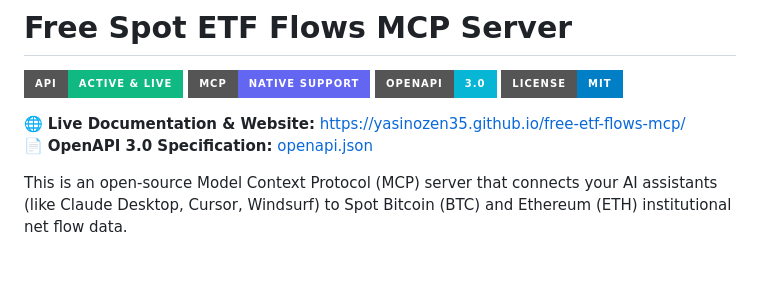
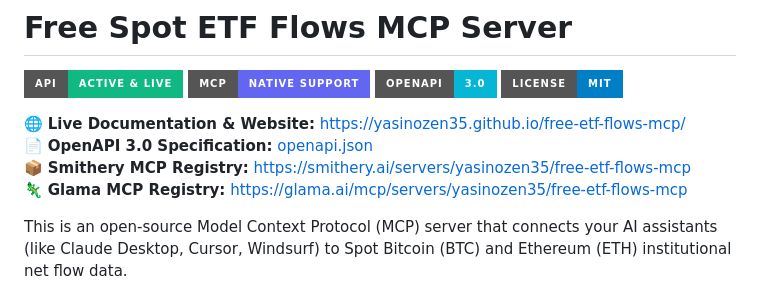
Before and after one commit to yasinozen35/free-etf-flows-mcp, a Markdown page: README.md, the part around the change. GitHub-like rendering; badges without logos; blank space fills up the shorter version.

Commit message:
docs: Add Smithery and Glama MCP registry links to README.md

```diff
--- a/README.md
+++ b/README.md
@@ -7,6 +7,8 @@
 
 🌐 **Live Documentation & Website:** [https://yasinozen35.github.io/free-etf-flows-mcp/](https://yasinozen35.github.io/free-etf-flows-mcp/)
 📄 **OpenAPI 3.0 Specification:** [openapi.json](openapi.json)
+📦 **Smithery MCP Registry:** [https://smithery.ai/servers/yasinozen35/free-etf-flows-mcp](https://smithery.ai/servers/yasinozen35/free-etf-flows-mcp)
+🦎 **Glama MCP Registry:** [https://glama.ai/mcp/servers/yasinozen35/free-etf-flows-mcp](https://glama.ai/mcp/servers/yasinozen35/free-etf-flows-mcp)
 
 This is an open-source Model Context Protocol (MCP) server that connects your AI assistants (like Claude Desktop, Cursor, Windsurf) to Spot Bitcoin (BTC) and Ethereum (ETH) institutional net flow data.
 
```
